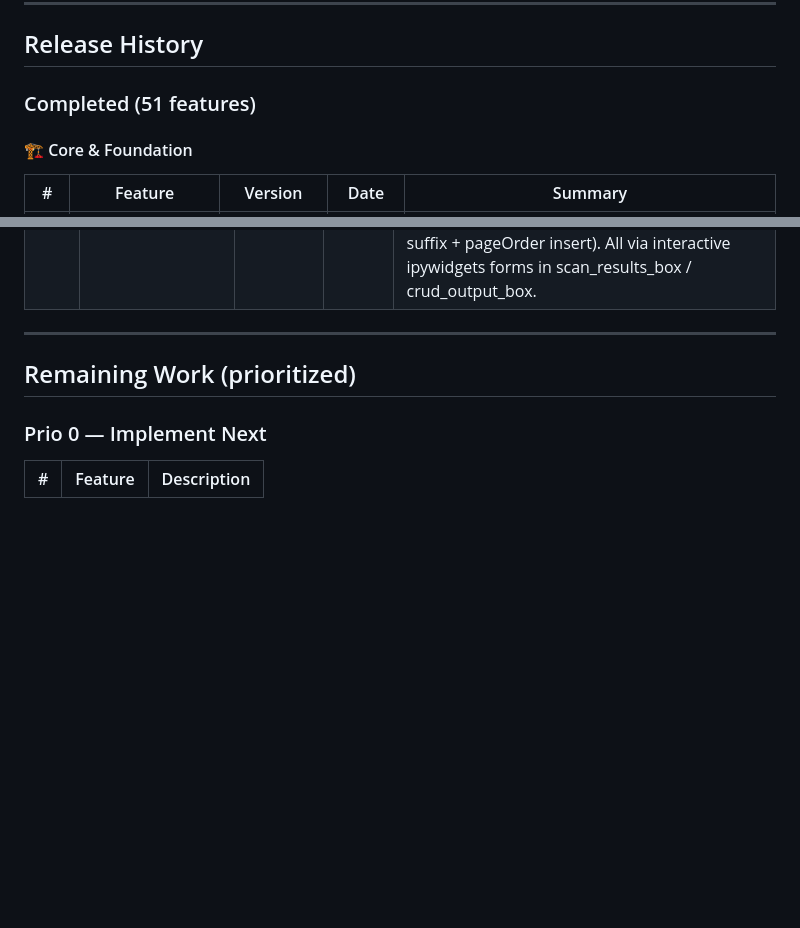
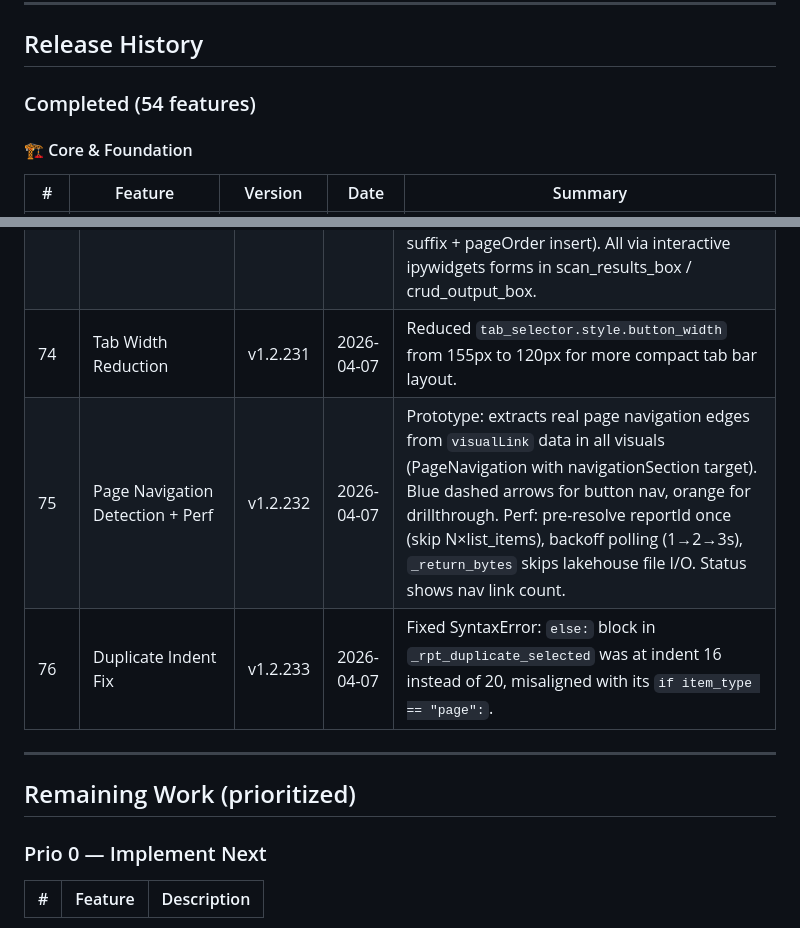
Before and after one commit to KornAlexander/pbi_fixer, a Markdown page: PLAN.md, 2 parts joined by grey strips. GitHub-like rendering; blank space fills up the shorter version.

Commit message:
PLAN.md: add features 74-76 (54 total)

```diff
--- a/PLAN.md
+++ b/PLAN.md
@@ -275,7 +275,7 @@ These fix specific Model BPA violations. Each has a **standalone fixer file** in
 
 ## Release History
 
-### Completed (51 features)
+### Completed (54 features)
 
 #### 🏗 Core & Foundation
 
@@ -374,6 +374,9 @@ These fix specific Model BPA violations. Each has a **standalone fixer file** in
 | 73 | PBIR >100 Visuals Warning | v1.2.229 | 2026-04-06 | `_Fix_UpgradeToPbir.py` — counts visual.json parts from report definition in both scan and fix modes. If >100 visuals, prints warning that PBIR conversion may fail. Conversion still proceeds but alerts user to check manually. |
 | 44a | Delete Objects (CRUD Phase 1) | v1.2.230 | 2026-04-07 | SM: `Delete Selected` action — parses tree selection keys, confirmation widget, `tom.remove_object()` for measures/columns/tables/hierarchies/calc items/relationships. Report: `Delete Selected` — deletes visuals (removes visual folder) and pages (removes all page files + updates pages.json pageOrder). Both use interactive confirmation widgets. |
 | 44b | Create/Duplicate Objects (CRUD Phase 2) | v1.2.230 | 2026-04-07 | SM: `Create Measure` (table dropdown, name, DAX, format, folder), `Create Calculated Column` (+ data type), `Create Calculated Table` (name, DAX, hidden + refresh hint). Report: `Duplicate Selected` — duplicates visuals (new folder + 30px offset) and pages (new folder + "(Copy)" suffix + pageOrder insert). All via interactive ipywidgets forms in scan_results_box / crud_output_box. |
+| 74 | Tab Width Reduction | v1.2.231 | 2026-04-07 | Reduced `tab_selector.style.button_width` from 155px to 120px for more compact tab bar layout. |
+| 75 | Page Navigation Detection + Perf | v1.2.232 | 2026-04-07 | Prototype: extracts real page navigation edges from `visualLink` data in all visuals (PageNavigation with navigationSection target). Blue dashed arrows for button nav, orange for drillthrough. Perf: pre-resolve reportId once (skip N×list_items), backoff polling (1→2→3s), `_return_bytes` skips lakehouse file I/O. Status shows nav link count. |
+| 76 | Duplicate Indent Fix | v1.2.233 | 2026-04-07 | Fixed SyntaxError: `else:` block in `_rpt_duplicate_selected` was at indent 16 instead of 20, misaligned with its `if item_type == "page":`. |
 
 ---
 
```
